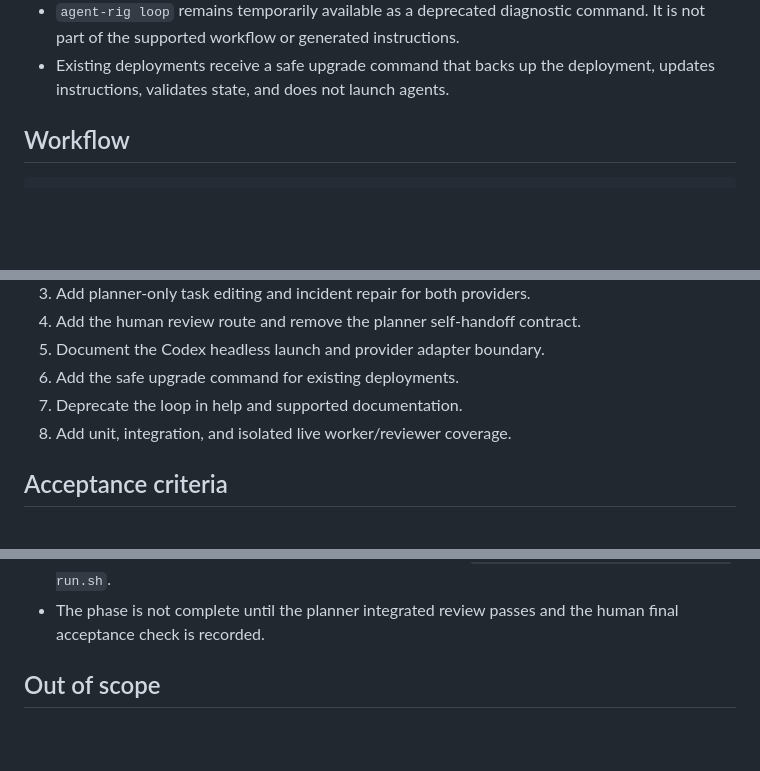
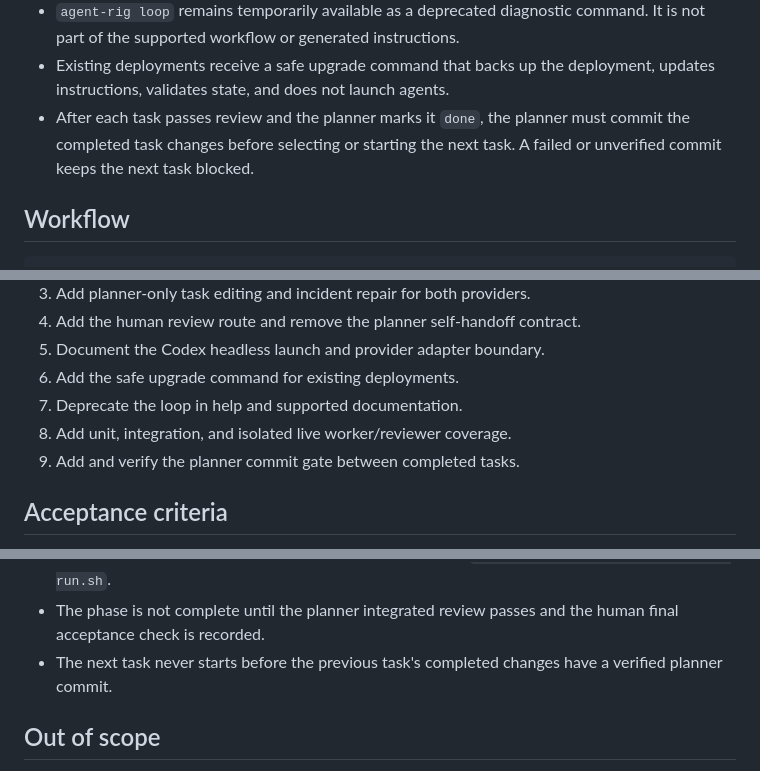
Before and after one commit to inotives/agent-rig, a Markdown page: docs/phases/phase-28-planner-mediated-direct-execution.md, 3 parts joined by grey strips. GitHub-like rendering; blank space fills up the shorter version.

Commit message:
docs: add planner commit gate

```diff
--- a/docs/phases/phase-28-planner-mediated-direct-execution.md
+++ b/docs/phases/phase-28-planner-mediated-direct-execution.md
@@ -55,6 +55,9 @@ Investigation evidence is recorded in:
 - Existing deployments receive a safe upgrade command that backs up the
   deployment, updates instructions, validates state, and does not launch
   agents.
+- After each task passes review and the planner marks it `done`, the planner
+  must commit the completed task changes before selecting or starting the next
+  task. A failed or unverified commit keeps the next task blocked.
 
 ## Workflow
 
@@ -99,6 +102,7 @@ blocked -> planner
 6. Add the safe upgrade command for existing deployments.
 7. Deprecate the loop in help and supported documentation.
 8. Add unit, integration, and isolated live worker/reviewer coverage.
+9. Add and verify the planner commit gate between completed tasks.
 
 ## Acceptance criteria
 
@@ -121,6 +125,8 @@ blocked -> planner
   `.agent-rig/_shared/tools/sandbox-run.sh`.
 - The phase is not complete until the planner integrated review passes and the
   human final acceptance check is recorded.
+- The next task never starts before the previous task's completed changes have
+  a verified planner commit.
 
 ## Out of scope
 
```
